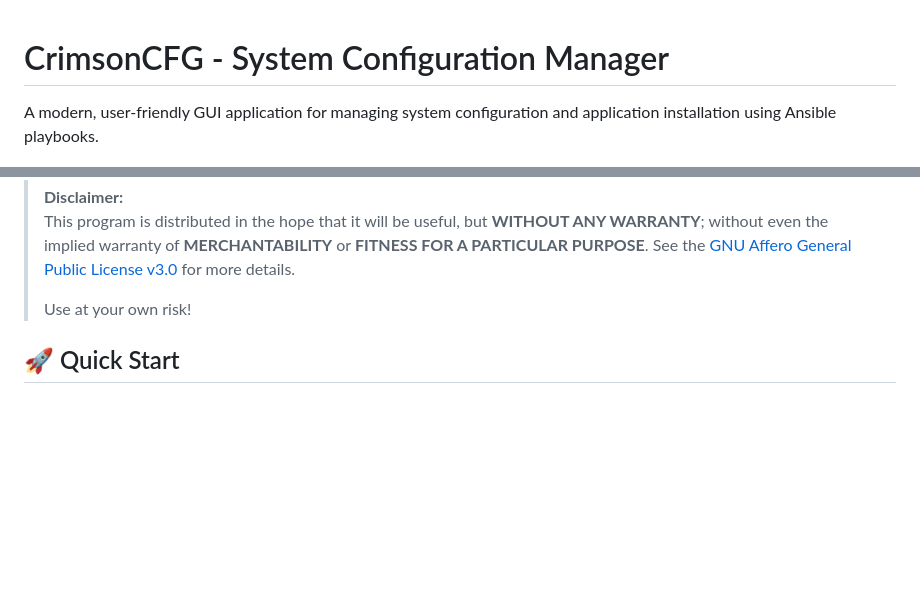
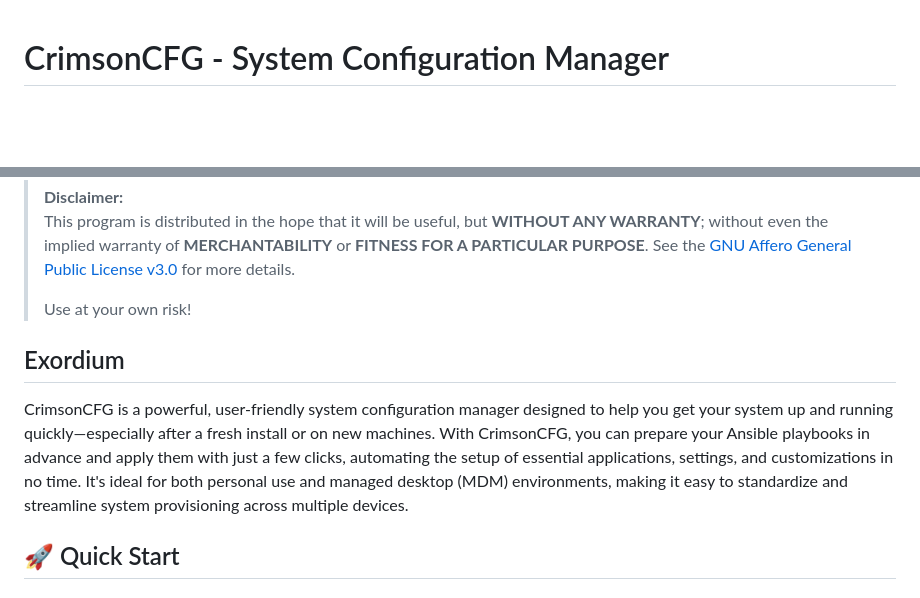
Before and after one commit to crimsonclyde/CrimsonCFG, a Markdown page: README.md, 2 parts joined by grey strips. Rendered like a GitHub page; blank space fills up the shorter version.

Commit message:
Improved Exordium, rearranged the upper section of the README

```diff
--- a/README.md
+++ b/README.md
@@ -1,6 +1,4 @@
 # CrimsonCFG - System Configuration Manager
-
-A modern, user-friendly GUI application for managing system configuration and application installation using Ansible playbooks.
 
 ![Main Window Screenshot](/files/screenshots/com.crimson.cfg_main.png)
 
@@ -12,6 +10,9 @@ A modern, user-friendly GUI application for managing system configuration and ap
 >
 > Use at your own risk!
 
+## Exordium
+
+CrimsonCFG is a powerful, user-friendly system configuration manager designed to help you get your system up and running quickly—especially after a fresh install or on new machines. With CrimsonCFG, you can prepare your Ansible playbooks in advance and apply them with just a few clicks, automating the setup of essential applications, settings, and customizations in no time. It's ideal for both personal use and managed desktop (MDM) environments, making it easy to standardize and streamline system provisioning across multiple devices.
 
 ## 🚀 Quick Start
 
```
